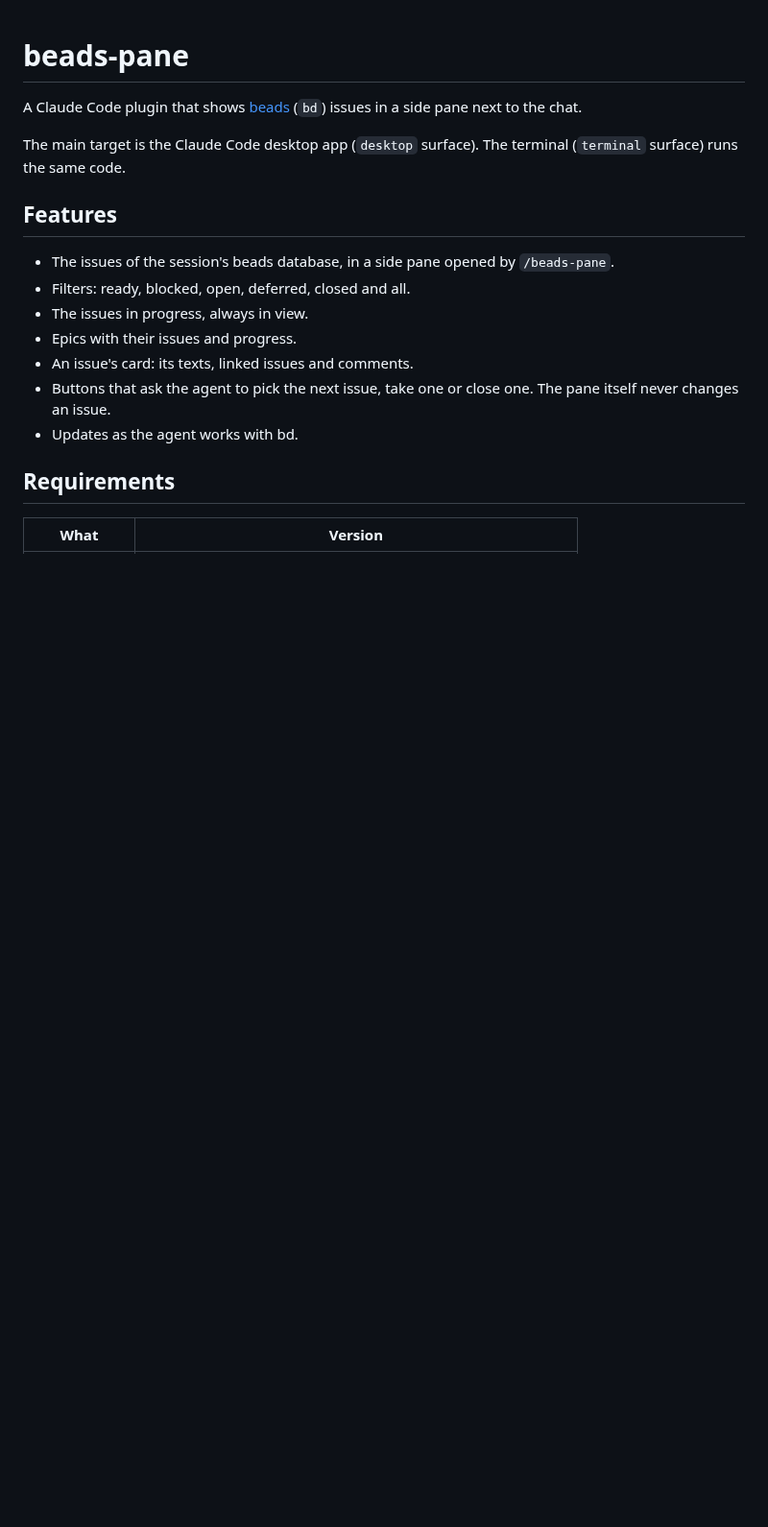
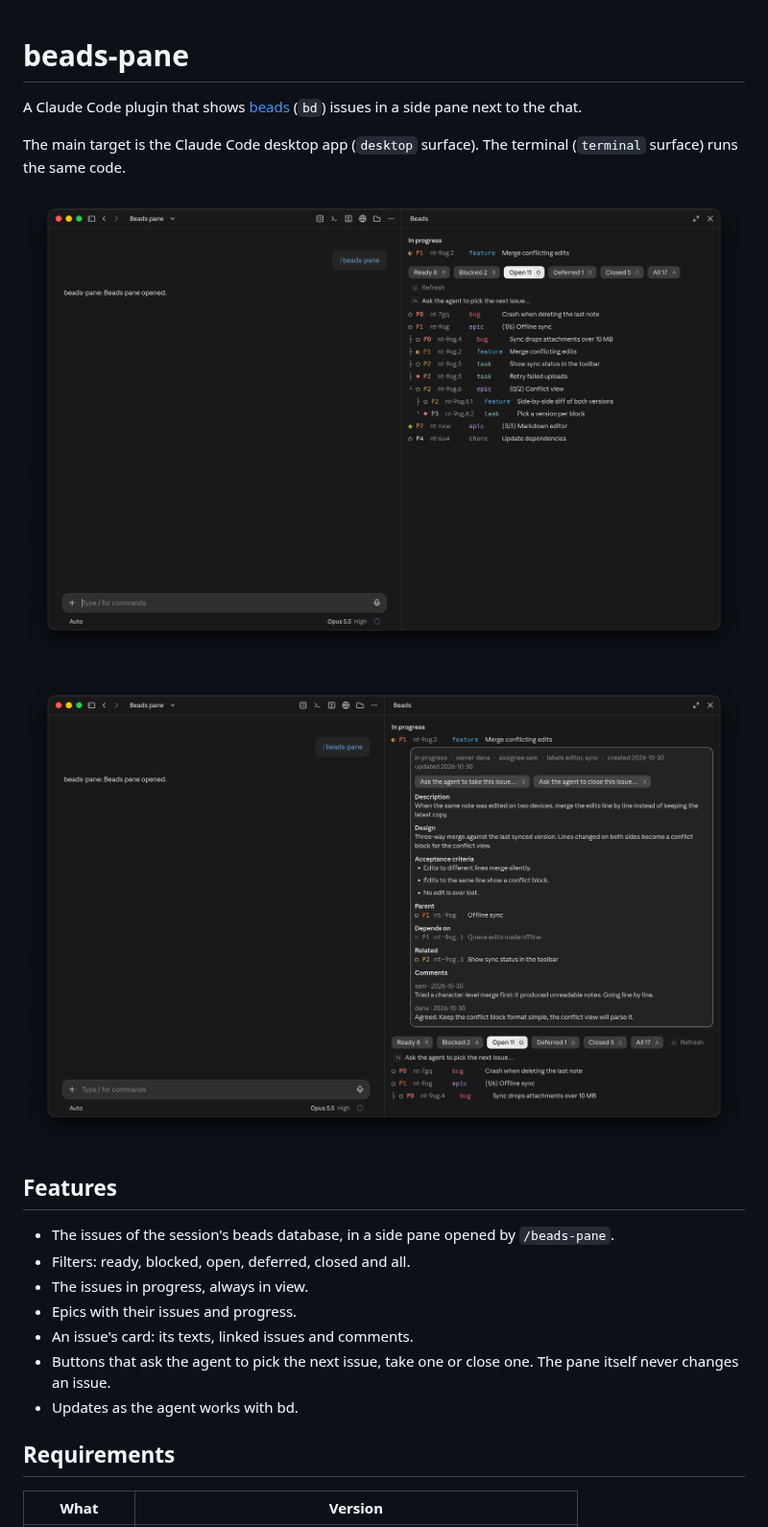
Before and after one commit to malyinik/beads-pane, a Markdown page: README.md, the part around the change. Shown at 96% size. Rendered like a GitHub page; pictures changed too: docs/card.png (added), docs/list.png (added); blank space fills up the shorter version.

Commit message:
docs: show the pane and an issue's card in README screenshots
Co-Authored-By: Claude Opus 5.5 <noreply@anthropic.com>

```diff
--- a/README.md
+++ b/README.md
@@ -4,6 +4,10 @@ A Claude Code plugin that shows [beads](https://github.com/steveyegge/beads) (`b
 
 The main target is the Claude Code desktop app (`desktop` surface).
 The terminal (`terminal` surface) runs the same code.
+
+![The pane in the desktop app, beside the chat: the issues in progress atop, the filters, and the open issues under their epics](docs/list.png)
+
+![An issue's card opened under its row: its facts, texts, linked issues and comments](docs/card.png)
 
 ## Features
 
```
